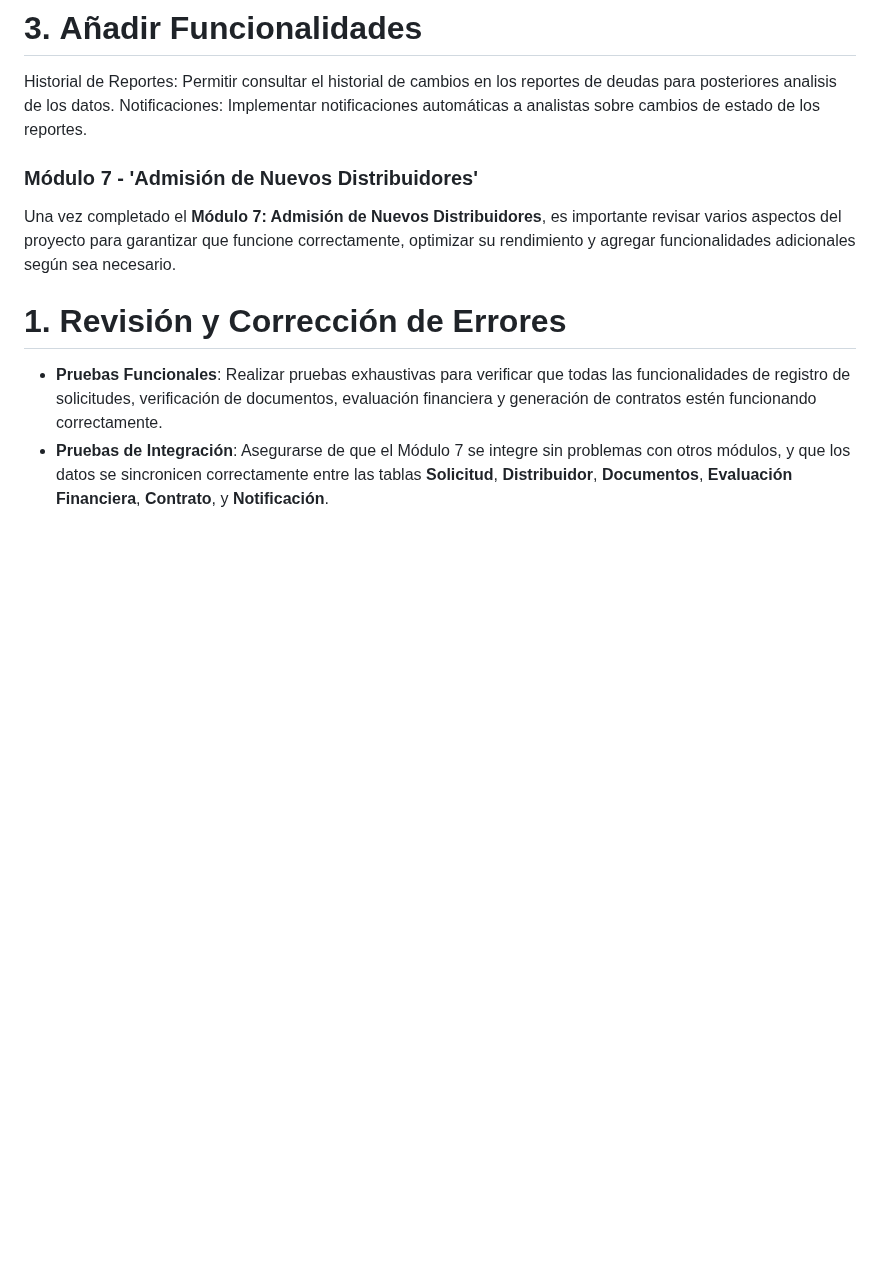
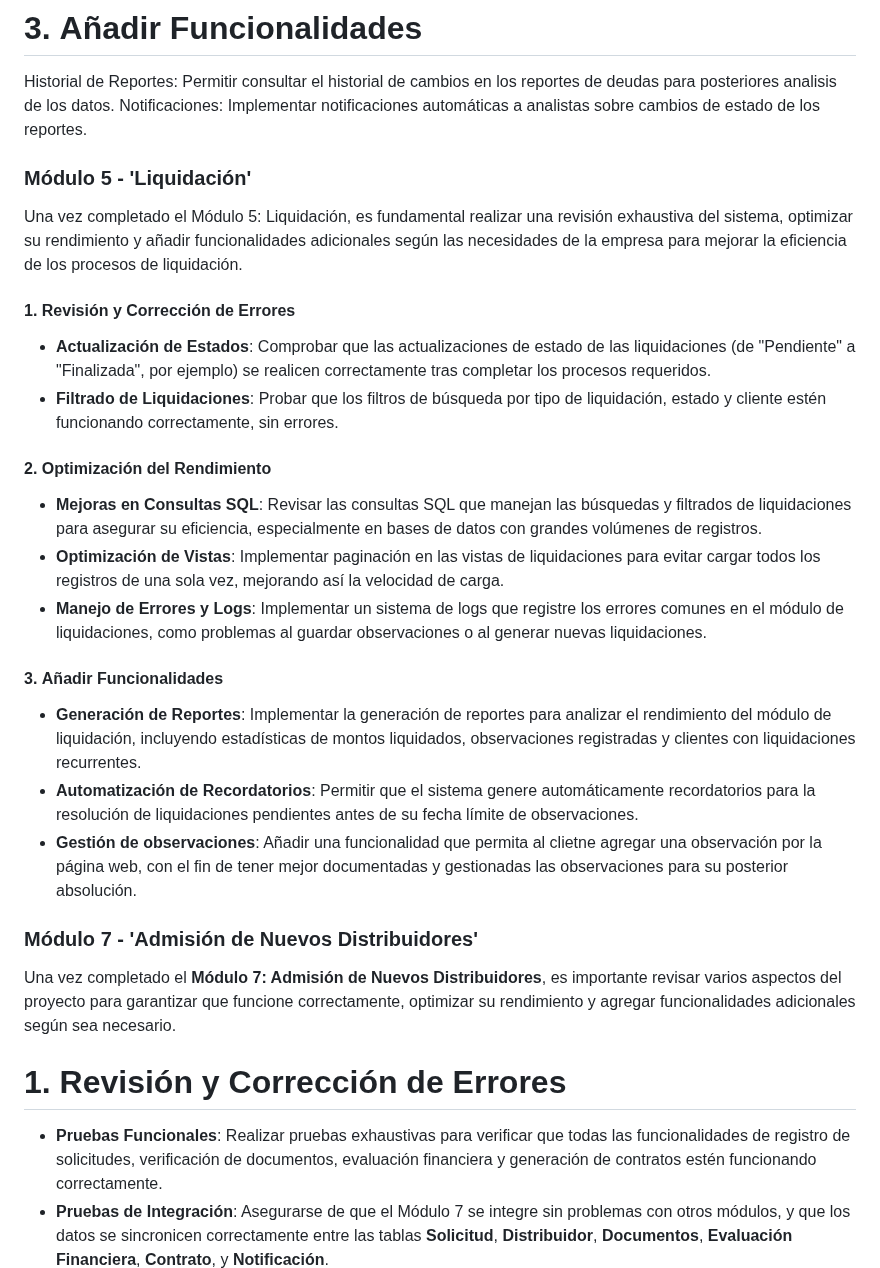
Before and after one commit to fiis-bd242/bd242-grupo6, a Markdown page: 11/11.4/11.4.md, the part around the change. Drawn GitHub-style; blank space fills up the shorter version.

Commit message:
proxPasos Liq

```diff
--- a/11/11.4/11.4.md
+++ b/11/11.4/11.4.md
@@ -101,7 +101,26 @@ Manejo de Errores y Logs: Implementar registros de errores para monitorear el si
 Historial de Reportes: Permitir consultar el historial de cambios en los reportes de deudas para posteriores analisis de los datos.
 Notificaciones: Implementar notificaciones automáticas a analistas sobre cambios de estado de los reportes.
 
+### Módulo 5 - 'Liquidación'
 
+Una vez completado el Módulo 5: Liquidación, es fundamental realizar una revisión exhaustiva del sistema, optimizar su rendimiento y añadir funcionalidades adicionales según las necesidades de la empresa para mejorar la eficiencia de los procesos de liquidación.
+
+#### 1. **Revisión y Corrección de Errores**
+
+   - **Actualización de Estados**: Comprobar que las actualizaciones de estado de las liquidaciones (de "Pendiente" a "Finalizada", por ejemplo) se realicen correctamente tras completar los procesos requeridos.
+   - **Filtrado de Liquidaciones**: Probar que los filtros de búsqueda por tipo de liquidación, estado y cliente estén funcionando correctamente, sin errores.
+
+#### 2. **Optimización del Rendimiento**
+
+   - **Mejoras en Consultas SQL**: Revisar las consultas SQL que manejan las búsquedas y filtrados de liquidaciones para asegurar su eficiencia, especialmente en bases de datos con grandes volúmenes de registros.
+   - **Optimización de Vistas**: Implementar paginación en las vistas de liquidaciones para evitar cargar todos los registros de una sola vez, mejorando así la velocidad de carga.
+   - **Manejo de Errores y Logs**: Implementar un sistema de logs que registre los errores comunes en el módulo de liquidaciones, como problemas al guardar observaciones o al generar nuevas liquidaciones.
+
+#### 3. **Añadir Funcionalidades**
+
+   - **Generación de Reportes**: Implementar la generación de reportes para analizar el rendimiento del módulo de liquidación, incluyendo estadísticas de montos liquidados, observaciones registradas y clientes con liquidaciones recurrentes.
+   - **Automatización de Recordatorios**: Permitir que el sistema genere automáticamente recordatorios para la resolución de liquidaciones pendientes antes de su fecha límite de observaciones.
+   - **Gestión de observaciones**: Añadir una funcionalidad que permita al clietne agregar una observación por la página web, con el fin de tener mejor documentadas y gestionadas las observaciones para su posterior absolución.
 
 
 ### Módulo 7 - 'Admisión de Nuevos Distribuidores'
```
